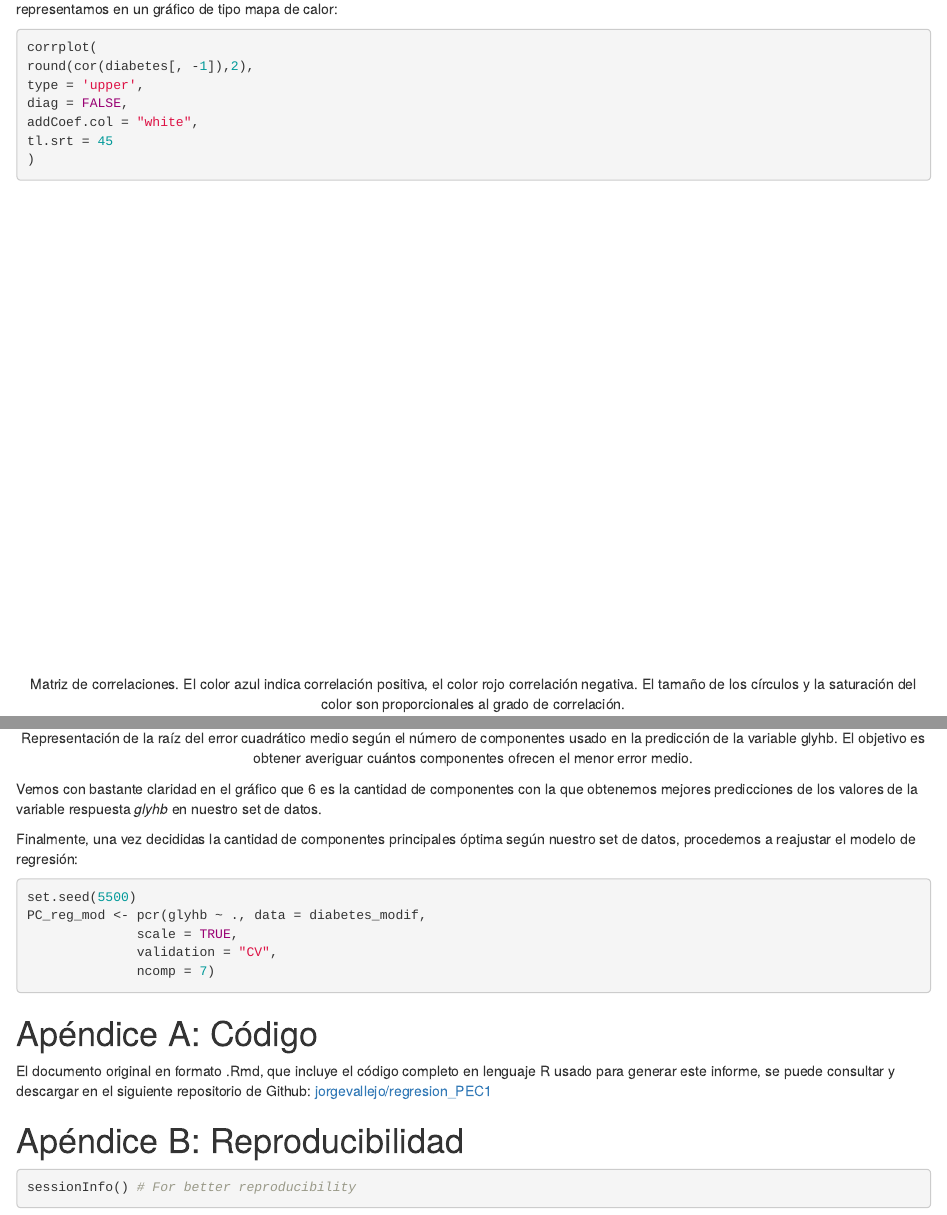
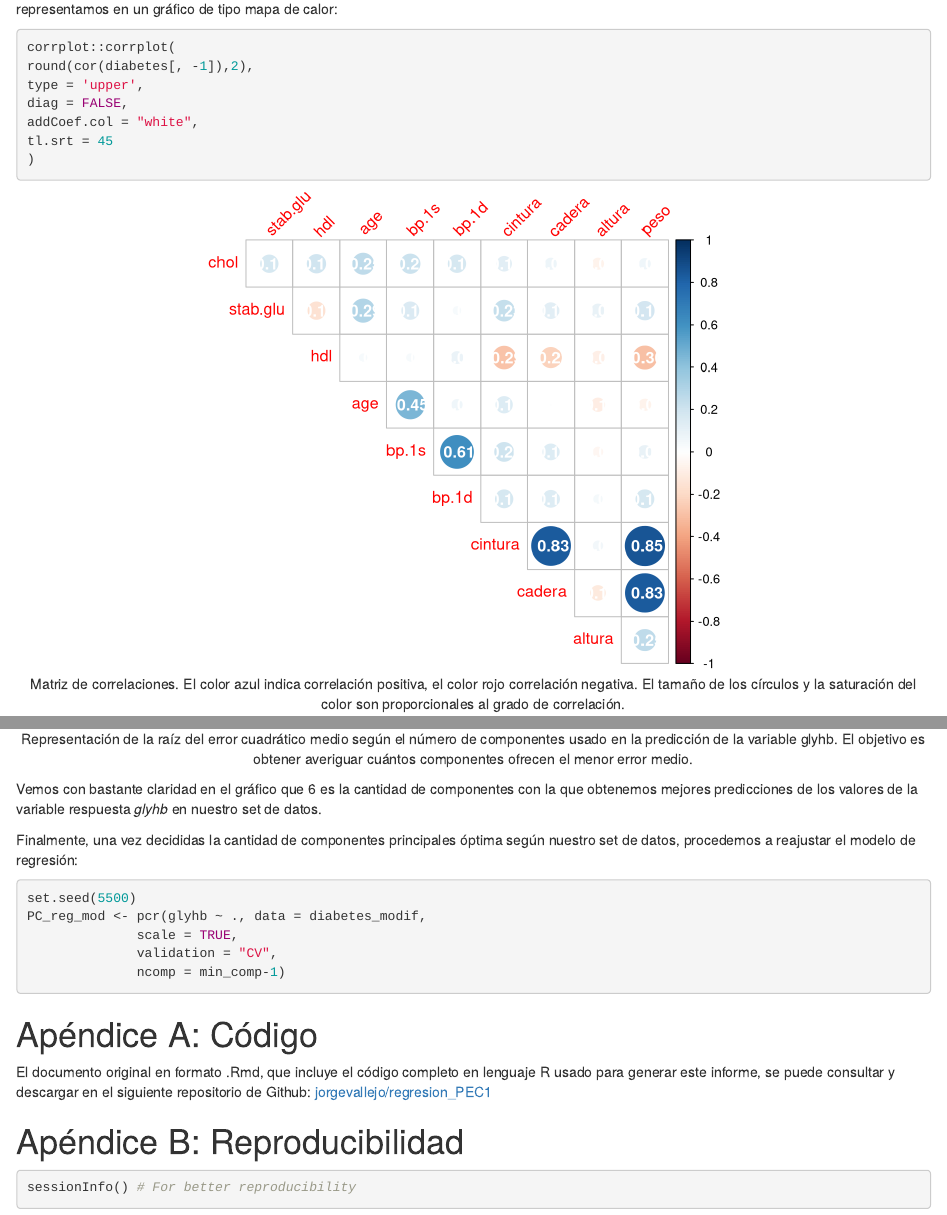
Before and after one commit to jorgevallejo/Regresion_PEC2, an R Markdown document (Regresion_PEC2.Rmd): the page in a window 1100 px wide, from 4940 px down, and a second part further down, joined at a grey line. Rendered offline with R 4.5, knitr and Pandoc, with nearby package versions; some code elsewhere in the file could not run offline.

Commit message:
Fix knitting problem with function corrplot
Probably a conflict with different functions with the same name.

````diff
--- a/Regresion_PEC2.Rmd
+++ b/Regresion_PEC2.Rmd
@@ -151,7 +151,7 @@ A primera vista, las correlaciones más obvias son _cintura-cadera_, _cintura-pe
 
 También podemos usar algo más preciso, como una **matriz de correlaciones**. Debido a la cantidad de variables, nos resultará más sencillo si la representamos en un gráfico de tipo mapa de calor:
 ```{r hemo_corr, fig.cap='Matriz de correlaciones. El color azul indica correlación positiva, el color rojo correlación negativa. El tamaño de los círculos y la saturación del color son proporcionales al grado de correlación.'}
-corrplot(
+corrplot::corrplot(
 round(cor(diabetes[, -1]),2),
 type = 'upper',
 diag = FALSE,
@@ -263,7 +263,7 @@ set.seed(5500)
 PC_reg_mod <- pcr(glyhb ~ ., data = diabetes_modif,
               scale = TRUE,
               validation = "CV",
-              ncomp = 7)
+              ncomp = min_comp-1)
 ```
 
 
````
Also changed, not shown: results/Regresion_PEC2.html.
